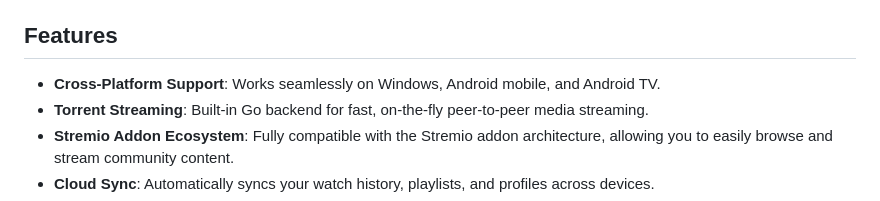
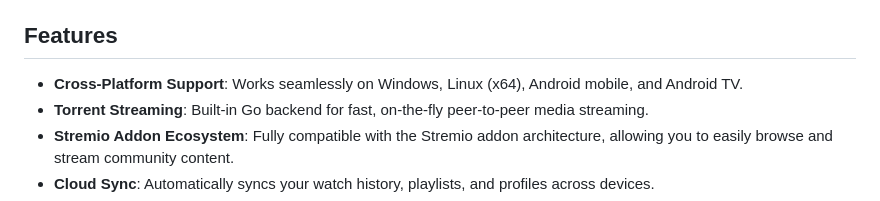
Before and after one commit to TheVolecitor/Telita, a Markdown page: README.md, the part around one of its changes. Drawn GitHub-style.

```diff
--- a/README.md
+++ b/README.md
@@ -26,7 +29,7 @@
 
 ## Features
 
-*   **Cross-Platform Support**: Works seamlessly on Windows, Android mobile, and Android TV.
+*   **Cross-Platform Support**: Works seamlessly on Windows, Linux (x64), Android mobile, and Android TV.
 *   **Torrent Streaming**: Built-in Go backend for fast, on-the-fly peer-to-peer media streaming.
 *   **Stremio Addon Ecosystem**: Fully compatible with the Stremio addon architecture, allowing you to easily browse and stream community content.
 *   **Cloud Sync**: Automatically syncs your watch history, playlists, and profiles across devices.
```
Also changed, not shown: other parts of README.md (+3 -0 lines).
